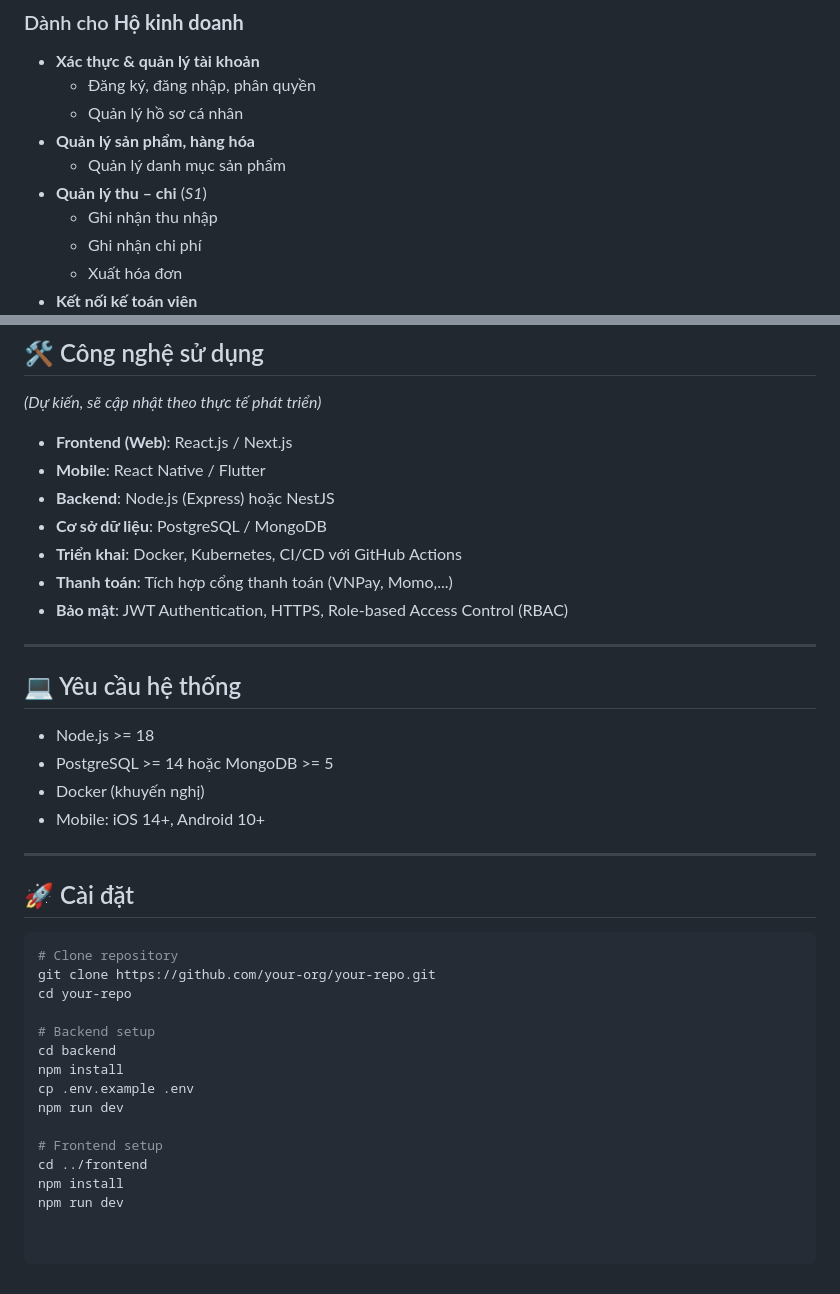
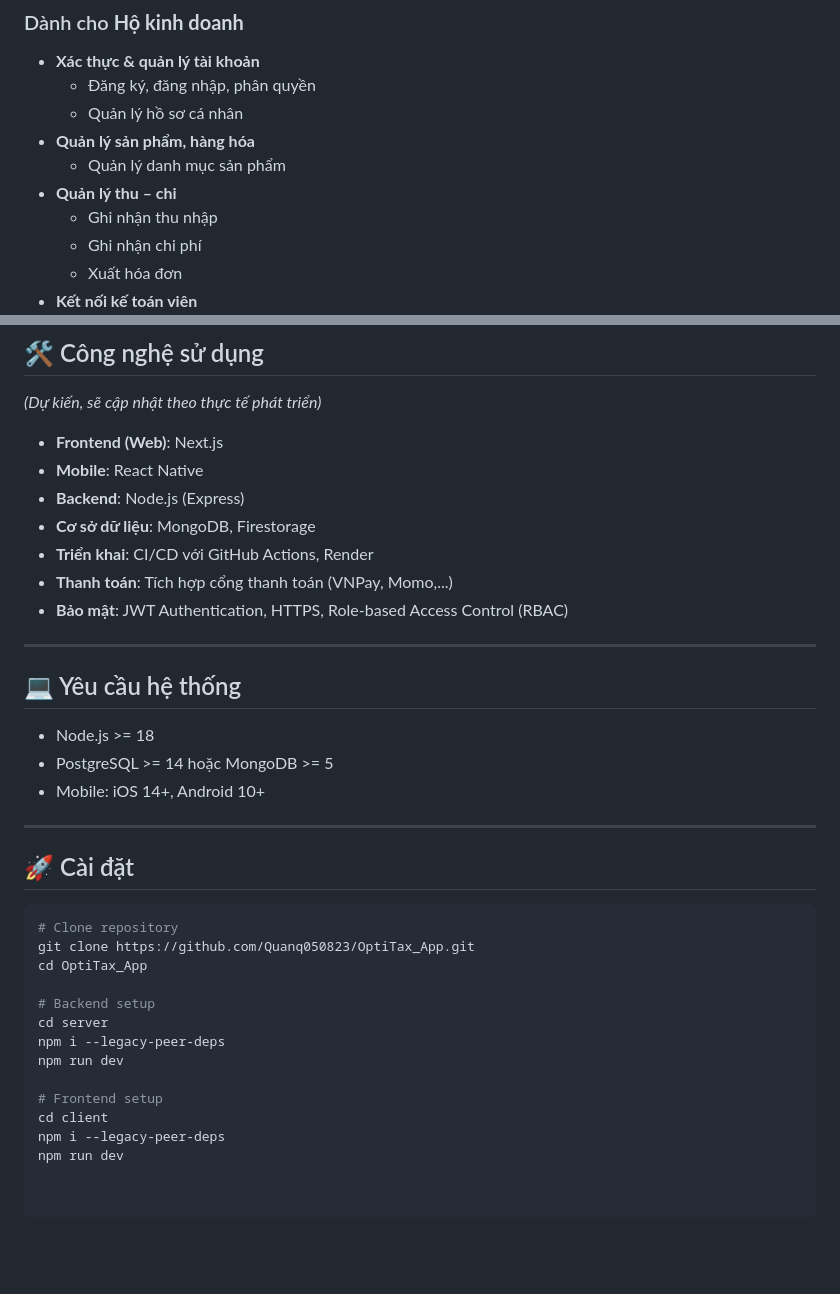
Before and after one commit to Quanq050823/OptiTax_App, a Markdown page: README.md, 2 parts joined by grey strips. Rendered like a GitHub page; blank space fills up the shorter version.

````diff
--- a/README.md
+++ b/README.md
@@ -41,7 +41,7 @@ Hệ thống đảm bảo **an toàn, tiện lợi** và **thu phí dịch vụ
   - Quản lý hồ sơ cá nhân
 - **Quản lý sản phẩm, hàng hóa**
   - Quản lý danh mục sản phẩm
-- **Quản lý thu – chi** (*S1*)
+- **Quản lý thu – chi**
   - Ghi nhận thu nhập
   - Ghi nhận chi phí
   - Xuất hóa đơn
@@ -70,11 +70,11 @@ Hệ thống đảm bảo **an toàn, tiện lợi** và **thu phí dịch vụ
 ## 🛠 Công nghệ sử dụng
 *(Dự kiến, sẽ cập nhật theo thực tế phát triển)*
 
-- **Frontend (Web)**: React.js / Next.js
-- **Mobile**: React Native / Flutter
-- **Backend**: Node.js (Express) hoặc NestJS
-- **Cơ sở dữ liệu**: PostgreSQL / MongoDB
-- **Triển khai**: Docker, Kubernetes, CI/CD với GitHub Actions
+- **Frontend (Web)**: Next.js
+- **Mobile**: React Native
+- **Backend**: Node.js (Express)
+- **Cơ sở dữ liệu**: MongoDB, Firestorage
+- **Triển khai**: CI/CD với GitHub Actions, Render
 - **Thanh toán**: Tích hợp cổng thanh toán (VNPay, Momo,...)
 - **Bảo mật**: JWT Authentication, HTTPS, Role-based Access Control (RBAC)
 
@@ -83,7 +83,6 @@ Hệ thống đảm bảo **an toàn, tiện lợi** và **thu phí dịch vụ
 ## 💻 Yêu cầu hệ thống
 - Node.js >= 18
 - PostgreSQL >= 14 hoặc MongoDB >= 5
-- Docker (khuyến nghị)
 - Mobile: iOS 14+, Android 10+
 
 ---
@@ -91,16 +90,15 @@ Hệ thống đảm bảo **an toàn, tiện lợi** và **thu phí dịch vụ
 ## 🚀 Cài đặt
 ```bash
 # Clone repository
-git clone https://github.com/your-org/your-repo.git
-cd your-repo
+git clone https://github.com/Quanq050823/OptiTax_App.git
+cd OptiTax_App
 
 # Backend setup
-cd backend
-npm install
-cp .env.example .env
+cd server
+npm i --legacy-peer-deps
 npm run dev
 
 # Frontend setup
-cd ../frontend
-npm install
+cd client
+npm i --legacy-peer-deps
 npm run dev
````
